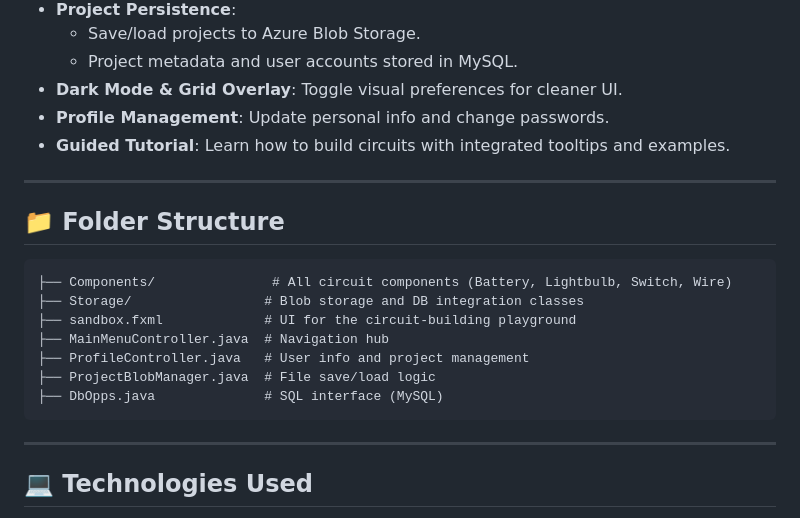
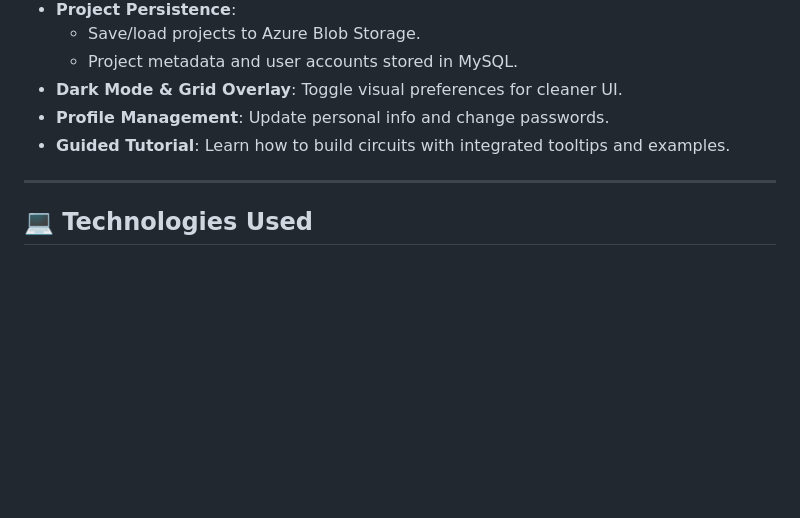
Before and after one commit to kkconaty23/CSC311-Circuit-Project, a Markdown page: README.md, the part around the change. Drawn GitHub-style; blank space fills up the shorter version.

````diff
--- a/README.md
+++ b/README.md
@@ -16,20 +16,6 @@ A JavaFX-based drag-and-drop circuit simulation tool designed for interactive el
 - **Dark Mode & Grid Overlay**: Toggle visual preferences for cleaner UI.
 - **Profile Management**: Update personal info and change passwords.
 - **Guided Tutorial**: Learn how to build circuits with integrated tooltips and examples.
-
----
-
-## 📁 Folder Structure
-
-```
-├── Components/               # All circuit components (Battery, Lightbulb, Switch, Wire)
-├── Storage/                 # Blob storage and DB integration classes
-├── sandbox.fxml             # UI for the circuit-building playground
-├── MainMenuController.java  # Navigation hub
-├── ProfileController.java   # User info and project management
-├── ProjectBlobManager.java  # File save/load logic
-├── DbOpps.java              # SQL interface (MySQL)
-```
 
 ---
 
````
